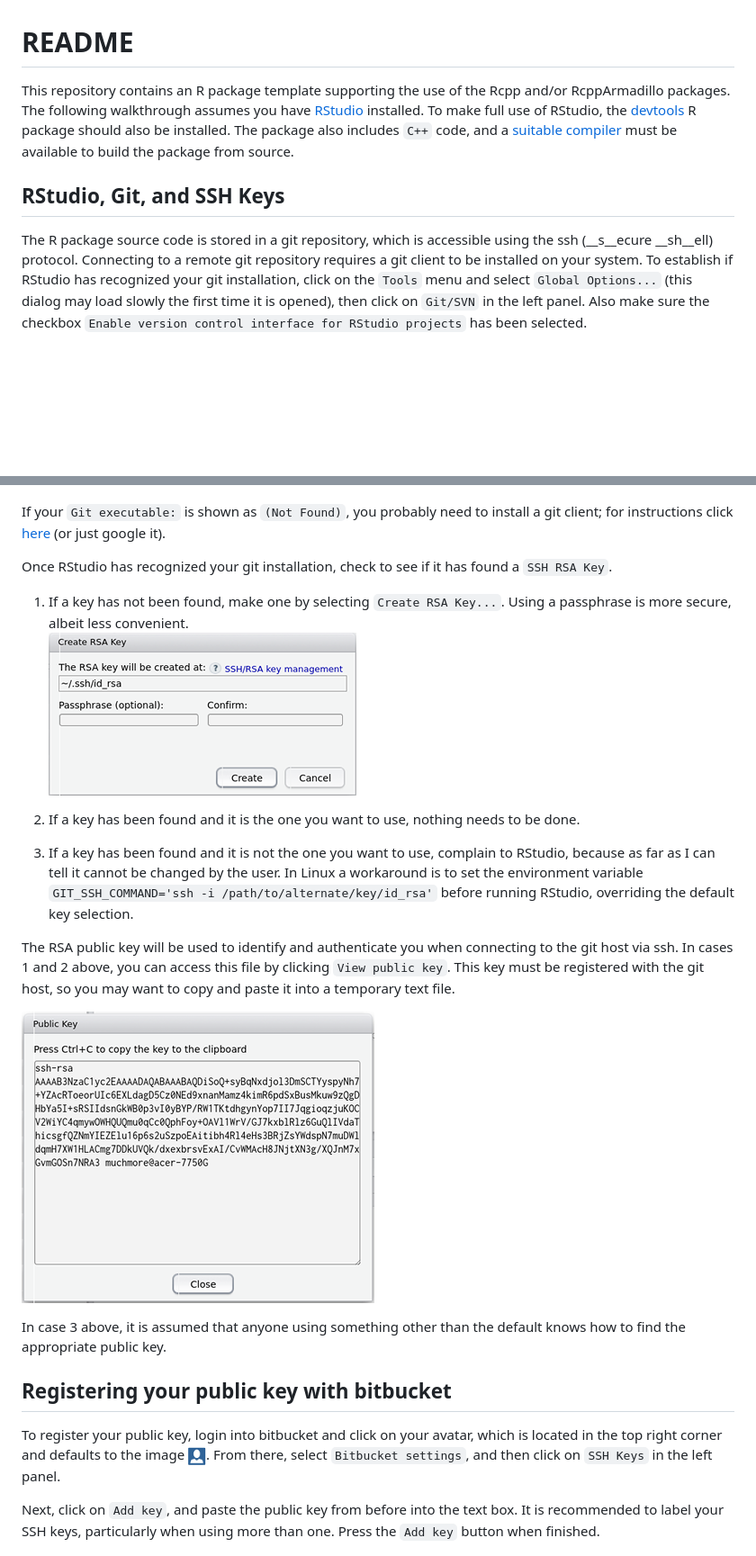
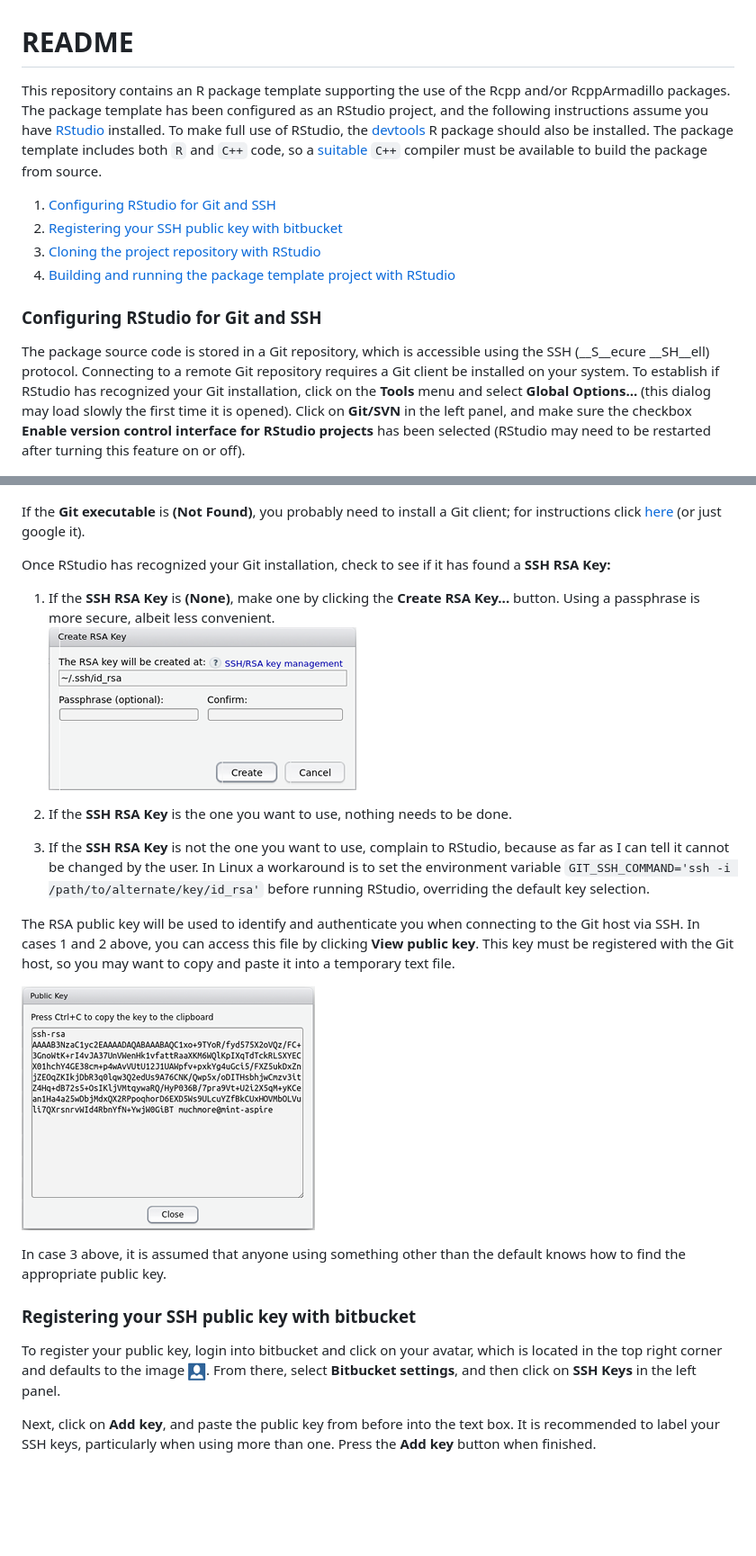
Before and after one commit to patrickmuchmore/RPackageTemplate, a Markdown page: README.md, 2 parts joined by grey strips. Shown: that part at 90% size. Drawn GitHub-style; pictures changed too: readme/PublicKey.png; blank space fills up the shorter version.

Commit message:
README updated with illustrated, step-by-step directions.

```diff
--- a/README.md
+++ b/README.md
@@ -1,35 +1,40 @@
 # README #
 
-This repository contains an R package template supporting the use of the Rcpp and/or RcppArmadillo packages. The following walkthrough assumes you have [RStudio](https://www.rstudio.com/) installed. To make full use of RStudio, the [devtools](https://cran.r-project.org/web/packages/devtools/index.html) R package should also be installed. The package also includes `C++` code, and a [suitable compiler](https://cran.r-project.org/doc/manuals/r-release/R-admin.html) must be available to build the package from source.
+This repository contains an R package template supporting the use of the Rcpp and/or RcppArmadillo packages. The package template has been configured as an RStudio project, and the following instructions assume you have [RStudio](https://www.rstudio.com/) installed. To make full use of RStudio, the [devtools](https://cran.r-project.org/web/packages/devtools/index.html) R package should also be installed. The package template includes both `R` and `C++` code, so a [suitable](https://cran.r-project.org/doc/manuals/r-release/R-admin.html) `C++` compiler must be available to build the package from source.
 
-## RStudio, Git, and SSH Keys
+1. [Configuring RStudio for Git and SSH](#configuring-rstudio-for-git-and-ssh)
+2. [Registering your SSH public key with bitbucket](#registering-your-ssh-public-key-with-bitbucket)
+3. [Cloning the project repository with RStudio](#cloning-the-project-repository-with-rstudio)
+4. [Building and running the package template project with RStudio](#building-and-running-the-package-template-project-with-rstudio)
 
-The R package source code is stored in a git repository, which is accessible using the ssh (__s__ecure __sh__ell) protocol. Connecting to a remote git repository requires a git client to be installed on your system. To establish if RStudio has recognized your git installation, click on the `Tools` menu and select `Global Options...` (this dialog may load slowly the first time it is opened), then click on `Git/SVN` in the left panel. Also make sure the checkbox `Enable version control interface for RStudio projects` has been selected.
+### Configuring RStudio for Git and SSH
+
+The package source code is stored in a Git repository, which is accessible using the SSH (__S__ecure __SH__ell) protocol. Connecting to a remote Git repository requires a Git client be installed on your system. To establish if RStudio has recognized your Git installation, click on the __Tools__ menu and select __Global Options...__ (this dialog may load slowly the first time it is opened). Click on __Git/SVN__ in the left panel, and make sure the checkbox __Enable version control interface for RStudio projects__ has been selected (RStudio may need to be restarted after turning this feature on or off).
 
 ![RStudio global options](./readme/SSHKey.png)
 
-If your `Git executable:` is shown as `(Not Found)`, you probably need to install a git client; for instructions click [here](https://www.atlassian.com/git/tutorials/install-git) (or just google it).
+If the __Git executable__ is __(Not Found)__, you probably need to install a Git client; for instructions click [here](https://www.atlassian.com/git/tutorials/install-git) (or just google it).
 
-Once RStudio has recognized your git installation, check to see if it has found a `SSH RSA Key`.
+Once RStudio has recognized your Git installation, check to see if it has found a __SSH RSA Key:__
 
-1. If a key has not been found, make one by selecting `Create RSA Key...`. Using a passphrase is more secure, albeit less convenient.
+1. If the __SSH RSA Key__ is __(None)__, make one by clicking the __Create RSA Key...__ button. Using a passphrase is more secure, albeit less convenient.
 ![Create RSA Key](./readme/CreateRSAKey.png)
 
-2. If a key has been found and it is the one you want to use, nothing needs to be done.
+2. If the __SSH RSA Key__ is the one you want to use, nothing needs to be done.
 
-3. If a key has been found and it is not the one you want to use, complain to RStudio, because as far as I can tell it cannot be changed by the user. In Linux a workaround is to set the environment variable `GIT_SSH_COMMAND='ssh -i /path/to/alternate/key/id_rsa'` before running RStudio, overriding the default key selection.
+3. If the __SSH RSA Key__ is not the one you want to use, complain to RStudio, because as far as I can tell it cannot be changed by the user. In Linux a workaround is to set the environment variable `GIT_SSH_COMMAND='ssh -i /path/to/alternate/key/id_rsa'` before running RStudio, overriding the default key selection.
 
-The RSA public key will be used to identify and authenticate you when connecting to the git host via ssh. In cases 1 and 2 above, you can access this file by clicking `View public key`. This key must be registered with the git host, so you may want to copy and paste it into a temporary text file.
+The RSA public key will be used to identify and authenticate you when connecting to the Git host via SSH. In cases 1 and 2 above, you can access this file by clicking __View public key__. This key must be registered with the Git host, so you may want to copy and paste it into a temporary text file.
 
 ![RSA public key](./readme/PublicKey.png)
 
 In case 3 above, it is assumed that anyone using something other than the default knows how to find the appropriate public key.
 
-## Registering your public key with bitbucket
+### Registering your SSH public key with bitbucket
 
-To register your public key, login into bitbucket and click on your avatar, which is located in the top right corner and defaults to the image ![Avatar](./readme/BitbucketAvatar.png). From there, select `Bitbucket settings`, and then click on `SSH Keys` in the left panel.
+To register your public key, login into bitbucket and click on your avatar, which is located in the top right corner and defaults to the image ![Avatar](./readme/BitbucketAvatar.png). From there, select __Bitbucket settings__, and then click on __SSH Keys__ in the left panel.
 
-Next, click on `Add key`, and paste the public key from before into the text box. It is recommended to label your SSH keys, particularly when using more than one. Press the `Add key` button when finished.
+Next, click on __Add key__, and paste the public key from before into the text box. It is recommended to label your SSH keys, particularly when using more than one. Press the __Add key__ button when finished.
 
 ![Bitbucket add key](./readme/BitbucketAddKey.png)
 
```
Also changed, not shown: other parts of README.md (+25 -2 lines), readme/BuildTab.png (added), readme/CloneGitRepo.png (added).
